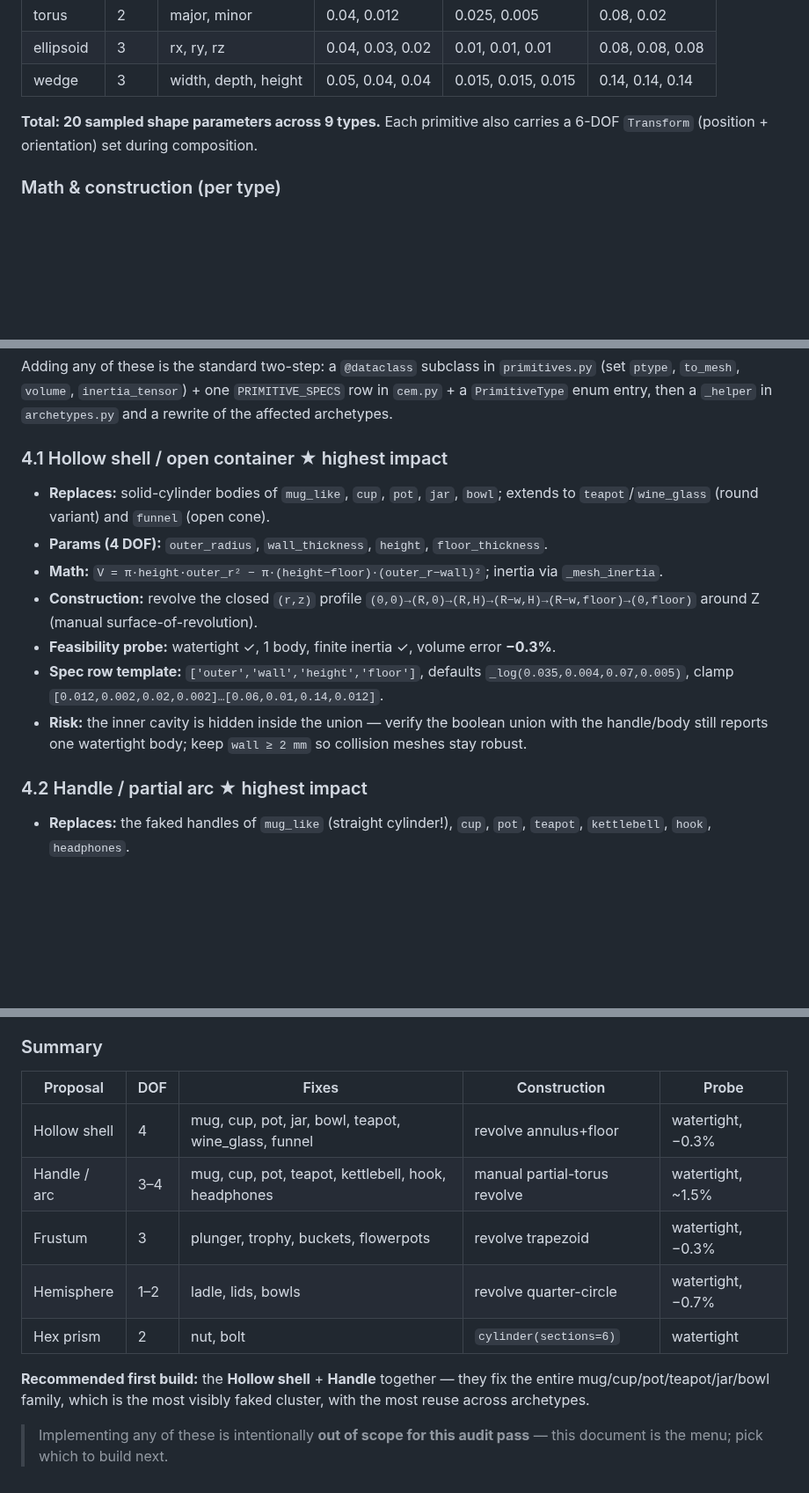
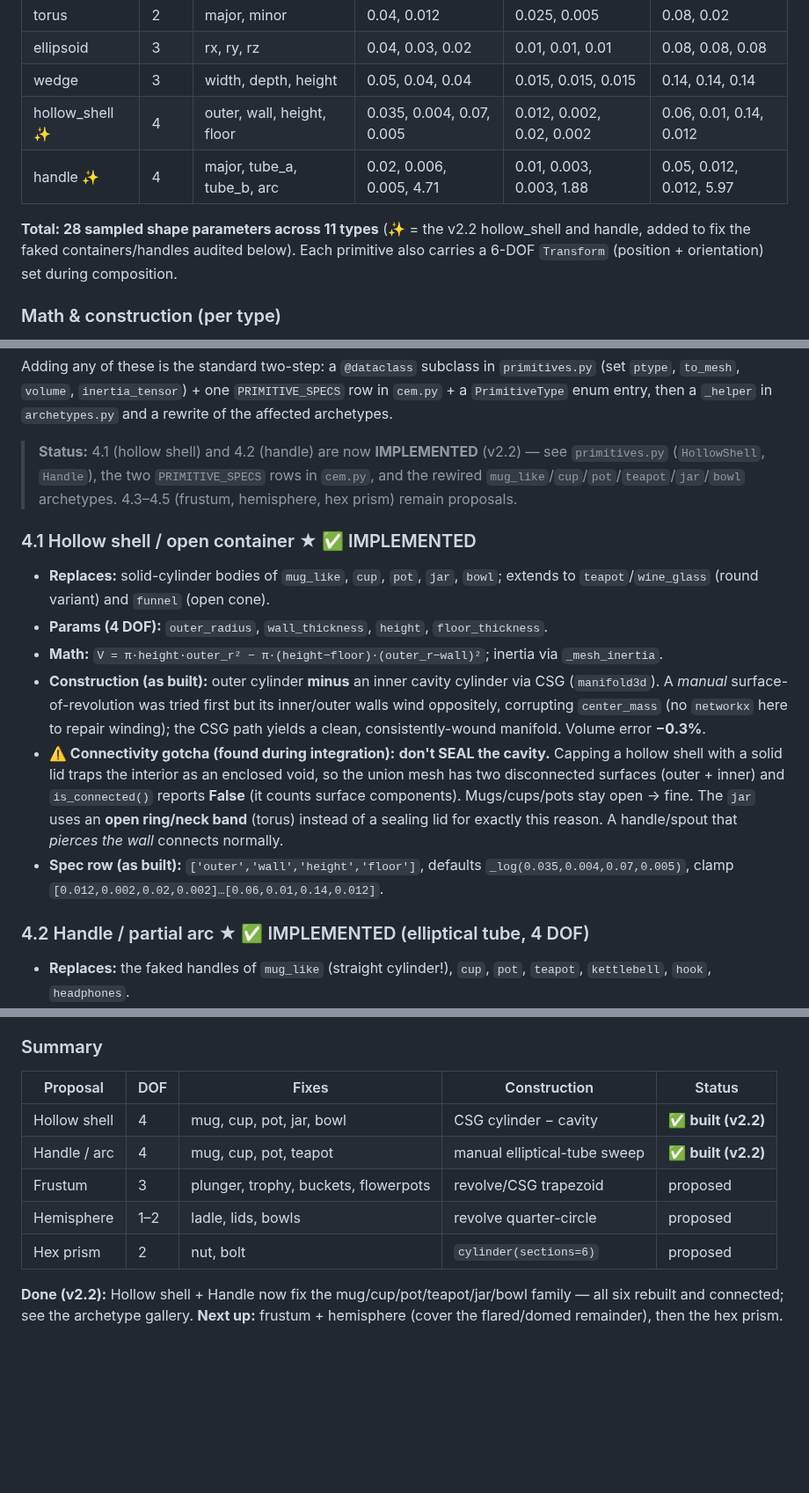
Before and after one commit to gen3d-research/3d_generator, a Markdown page: docs/PRIMITIVES.md, 3 parts joined by grey strips. Shown at 88% size. Rendered like a GitHub page; blank space fills up the shorter version.

```diff
--- a/docs/PRIMITIVES.md
+++ b/docs/PRIMITIVES.md
@@ -44,8 +44,11 @@ clamped to `[min, max]`):
 | torus | 2 | major, minor | 0.04, 0.012 | 0.025, 0.005 | 0.08, 0.02 |
 | ellipsoid | 3 | rx, ry, rz | 0.04, 0.03, 0.02 | 0.01, 0.01, 0.01 | 0.08, 0.08, 0.08 |
 | wedge | 3 | width, depth, height | 0.05, 0.04, 0.04 | 0.015, 0.015, 0.015 | 0.14, 0.14, 0.14 |
+| hollow_shell ✨ | 4 | outer, wall, height, floor | 0.035, 0.004, 0.07, 0.005 | 0.012, 0.002, 0.02, 0.002 | 0.06, 0.01, 0.14, 0.012 |
+| handle ✨ | 4 | major, tube_a, tube_b, arc | 0.02, 0.006, 0.005, 4.71 | 0.01, 0.003, 0.003, 1.88 | 0.05, 0.012, 0.012, 5.97 |
 
-**Total: 20 sampled shape parameters across 9 types.** Each primitive also
+**Total: 28 sampled shape parameters across 11 types** (✨ = the v2.2 hollow_shell
+and handle, added to fix the faked containers/handles audited below). Each primitive also
 carries a 6-DOF `Transform` (position + orientation) set during composition.
 
 ### Math & construction (per type)
@@ -189,16 +194,20 @@ Adding any of these is the standard two-step: a `@dataclass` subclass in
 `PRIMITIVE_SPECS` row in `cem.py` + a `PrimitiveType` enum entry, then a `_helper`
 in `archetypes.py` and a rewrite of the affected archetypes.
 
-### 4.1 Hollow shell / open container  ★ highest impact
+> **Status:** 4.1 (hollow shell) and 4.2 (handle) are now **IMPLEMENTED** (v2.2) —
+> see `primitives.py` (`HollowShell`, `Handle`), the two `PRIMITIVE_SPECS` rows in
+> `cem.py`, and the rewired `mug_like`/`cup`/`pot`/`teapot`/`jar`/`bowl` archetypes.
+> 4.3–4.5 (frustum, hemisphere, hex prism) remain proposals.
+
+### 4.1 Hollow shell / open container  ★ ✅ IMPLEMENTED
 - **Replaces:** solid-cylinder bodies of `mug_like`, `cup`, `pot`, `jar`, `bowl`; extends to `teapot`/`wine_glass` (round variant) and `funnel` (open cone).
 - **Params (4 DOF):** `outer_radius`, `wall_thickness`, `height`, `floor_thickness`.
 - **Math:** `V = π·height·outer_r² − π·(height−floor)·(outer_r−wall)²`; inertia via `_mesh_inertia`.
-- **Construction:** revolve the closed `(r,z)` profile `(0,0)→(R,0)→(R,H)→(R−w,H)→(R−w,floor)→(0,floor)` around Z (manual surface-of-revolution).
-- **Feasibility probe:** watertight ✓, 1 body, finite inertia ✓, volume error **−0.3%**.
-- **Spec row template:** `['outer','wall','height','floor']`, defaults `_log(0.035,0.004,0.07,0.005)`, clamp `[0.012,0.002,0.02,0.002]…[0.06,0.01,0.14,0.012]`.
-- **Risk:** the inner cavity is hidden inside the union — verify the boolean union with the handle/body still reports one watertight body; keep `wall ≥ 2 mm` so collision meshes stay robust.
+- **Construction (as built):** outer cylinder **minus** an inner cavity cylinder via CSG (`manifold3d`). A *manual* surface-of-revolution was tried first but its inner/outer walls wind oppositely, corrupting `center_mass` (no `networkx` here to repair winding); the CSG path yields a clean, consistently-wound manifold. Volume error **−0.3%**.
+- **⚠️ Connectivity gotcha (found during integration):** **don't SEAL the cavity.** Capping a hollow shell with a solid lid traps the interior as an enclosed void, so the union mesh has two disconnected surfaces (outer + inner) and `is_connected()` reports **False** (it counts surface components). Mugs/cups/pots stay open → fine. The `jar` uses an **open ring/neck band** (torus) instead of a sealing lid for exactly this reason. A handle/spout that *pierces the wall* connects normally.
+- **Spec row (as built):** `['outer','wall','height','floor']`, defaults `_log(0.035,0.004,0.07,0.005)`, clamp `[0.012,0.002,0.02,0.002]…[0.06,0.01,0.14,0.012]`.
 
-### 4.2 Handle / partial arc  ★ highest impact
+### 4.2 Handle / partial arc  ★ ✅ IMPLEMENTED (elliptical tube, 4 DOF)
 - **Replaces:** the faked handles of `mug_like` (straight cylinder!), `cup`, `pot`, `teapot`, `kettlebell`, `hook`, `headphones`.
 - **Params:** circular tube **3 DOF** `major_radius, tube_radius, arc_angle` (recommended) — or elliptical tube **4 DOF** `+tube_b` (matches the "swept ellipse" idea; flatter, more realistic, one extra CEM param).
 - **Math:** `V ≈ π·tube_r²·major_r·arc_angle` (full torus = `arc=2π`); inertia via `_mesh_inertia`.
@@ -237,17 +246,14 @@ in `archetypes.py` and a rewrite of the affected archetypes.
 
 ### Summary
 
-| Proposal | DOF | Fixes | Construction | Probe |
+| Proposal | DOF | Fixes | Construction | Status |
 |---|---|---|---|---|
-| Hollow shell | 4 | mug, cup, pot, jar, bowl, teapot, wine_glass, funnel | revolve annulus+floor | watertight, −0.3% |
-| Handle / arc | 3–4 | mug, cup, pot, teapot, kettlebell, hook, headphones | manual partial-torus revolve | watertight, ~1.5% |
-| Frustum | 3 | plunger, trophy, buckets, flowerpots | revolve trapezoid | watertight, −0.3% |
-| Hemisphere | 1–2 | ladle, lids, bowls | revolve quarter-circle | watertight, −0.7% |
-| Hex prism | 2 | nut, bolt | `cylinder(sections=6)` | watertight |
+| Hollow shell | 4 | mug, cup, pot, jar, bowl | CSG cylinder − cavity | ✅ **built (v2.2)** |
+| Handle / arc | 4 | mug, cup, pot, teapot | manual elliptical-tube sweep | ✅ **built (v2.2)** |
+| Frustum | 3 | plunger, trophy, buckets, flowerpots | revolve/CSG trapezoid | proposed |
+| Hemisphere | 1–2 | ladle, lids, bowls | revolve quarter-circle | proposed |
+| Hex prism | 2 | nut, bolt | `cylinder(sections=6)` | proposed |
 
-**Recommended first build:** the **Hollow shell** + **Handle** together — they fix
-the entire mug/cup/pot/teapot/jar/bowl family, which is the most visibly faked
-cluster, with the most reuse across archetypes.
-
-> Implementing any of these is intentionally **out of scope for this audit pass** —
-> this document is the menu; pick which to build next.
+**Done (v2.2):** Hollow shell + Handle now fix the mug/cup/pot/teapot/jar/bowl
+family — all six rebuilt and connected; see the archetype gallery. **Next up:**
+frustum + hemisphere (cover the flared/domed remainder), then the hex prism.
```
Also changed, not shown: other parts of docs/PRIMITIVES.md (+2 -0 lines), README.md (+17 -15 lines), docs/gallery/README.md (+2 -2 lines), docs/gallery/archetypes.png, docs/gallery/primitives.png, docs/gallery/v2_samples.png, docs/static/images/primitives.png, 6 other files.
